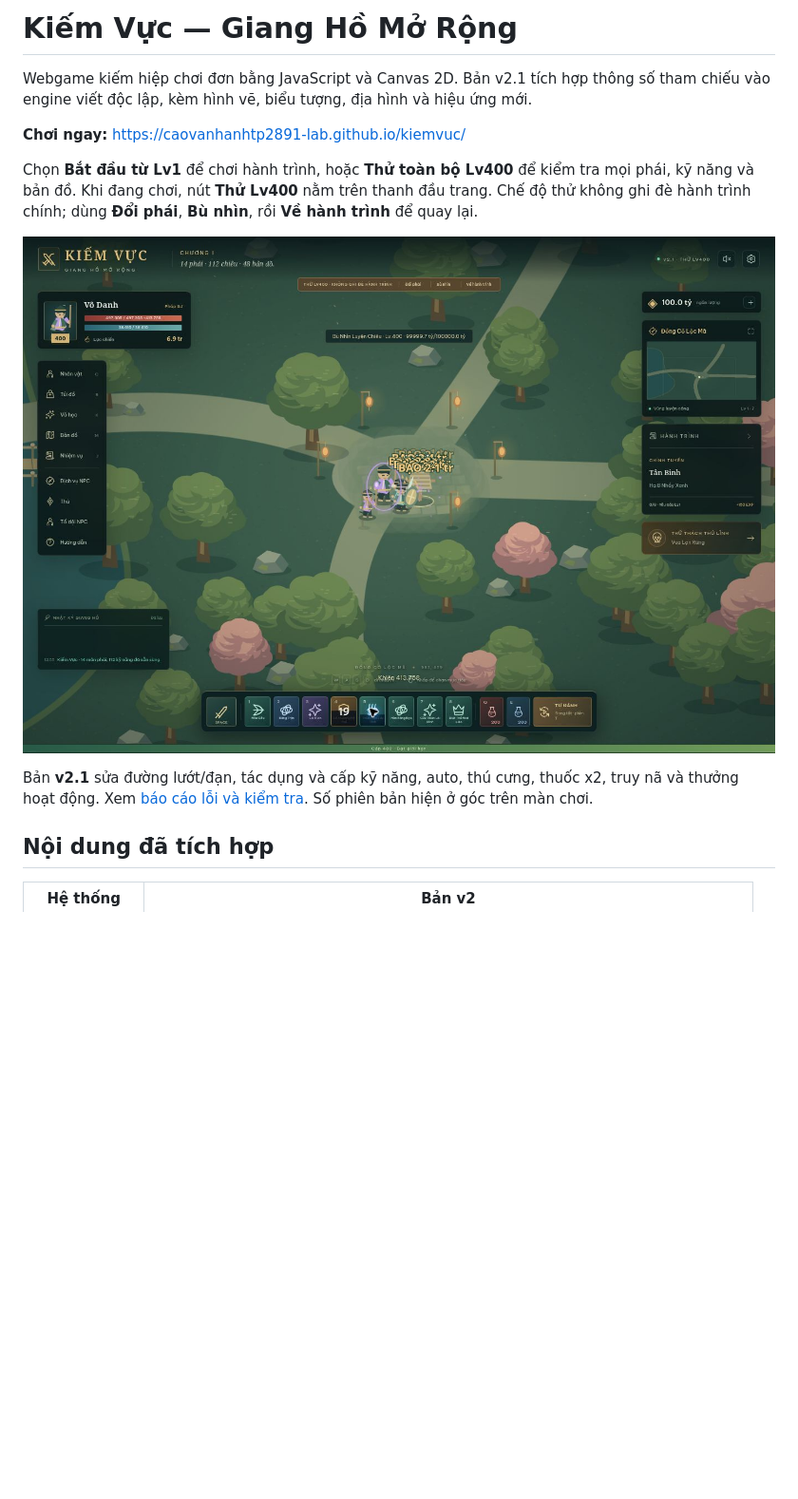
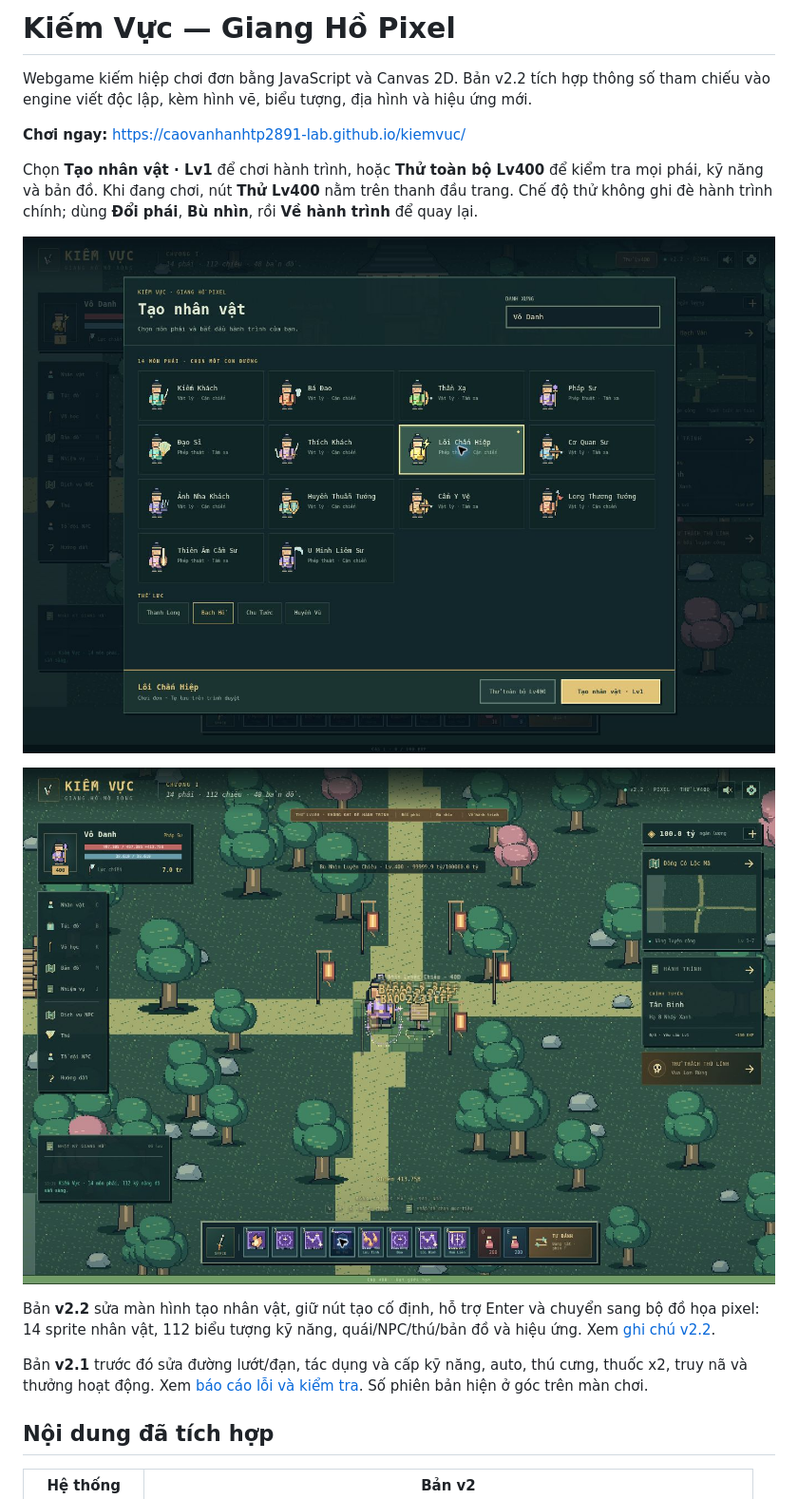
Before and after one commit to caovanhanhtp2891-lab/kiemvuc, a Markdown page: README.md, the part around one of its changes. Shown at 95% size. Drawn GitHub-style; pictures changed too: docs/kiem-vuc-v2.2-creation.png (added), docs/kiem-vuc-v2.2-pixel.png (added); blank space fills up the shorter version.

Commit message:
Fix character creation layout and introduce original pixel artwork

```diff
--- a/README.md
+++ b/README.md
@@ -1,14 +1,18 @@
-# Kiếm Vực — Giang Hồ Mở Rộng
+# Kiếm Vực — Giang Hồ Pixel
 
-Webgame kiếm hiệp chơi đơn bằng JavaScript và Canvas 2D. Bản v2.1 tích hợp thông số tham chiếu vào engine viết độc lập, kèm hình vẽ, biểu tượng, địa hình và hiệu ứng mới.
+Webgame kiếm hiệp chơi đơn bằng JavaScript và Canvas 2D. Bản v2.2 tích hợp thông số tham chiếu vào engine viết độc lập, kèm hình vẽ, biểu tượng, địa hình và hiệu ứng mới.
 
 **Chơi ngay:** https://caovanhanhtp2891-lab.github.io/kiemvuc/
 
-Chọn **Bắt đầu từ Lv1** để chơi hành trình, hoặc **Thử toàn bộ Lv400** để kiểm tra mọi phái, kỹ năng và bản đồ. Khi đang chơi, nút **Thử Lv400** nằm trên thanh đầu trang. Chế độ thử không ghi đè hành trình chính; dùng **Đổi phái**, **Bù nhìn**, rồi **Về hành trình** để quay lại.
+Chọn **Tạo nhân vật · Lv1** để chơi hành trình, hoặc **Thử toàn bộ Lv400** để kiểm tra mọi phái, kỹ năng và bản đồ. Khi đang chơi, nút **Thử Lv400** nằm trên thanh đầu trang. Chế độ thử không ghi đè hành trình chính; dùng **Đổi phái**, **Bù nhìn**, rồi **Về hành trình** để quay lại.
 
-![Kiếm Vực v2.1 chạy trên GitHub Pages](docs/kiem-vuc-v2.1-live.png)
+![Tạo nhân vật với 14 phái pixel](docs/kiem-vuc-v2.2-creation.png)
 
-Bản **v2.1** sửa đường lướt/đạn, tác dụng và cấp kỹ năng, auto, thú cưng, thuốc x2, truy nã và thưởng hoạt động. Xem [báo cáo lỗi và kiểm tra](docs/audit-v2.1.md). Số phiên bản hiện ở góc trên màn chơi.
+![Màn chơi pixel](docs/kiem-vuc-v2.2-pixel.png)
+
+Bản **v2.2** sửa màn hình tạo nhân vật, giữ nút tạo cố định, hỗ trợ Enter và chuyển sang bộ đồ họa pixel: 14 sprite nhân vật, 112 biểu tượng kỹ năng, quái/NPC/thú/bản đồ và hiệu ứng. Xem [ghi chú v2.2](docs/pixel-v2.2.md).
+
+Bản **v2.1** trước đó sửa đường lướt/đạn, tác dụng và cấp kỹ năng, auto, thú cưng, thuốc x2, truy nã và thưởng hoạt động. Xem [báo cáo lỗi và kiểm tra](docs/audit-v2.1.md). Số phiên bản hiện ở góc trên màn chơi.
 
 ## Nội dung đã tích hợp
 
```
Also changed, not shown: other parts of README.md (+3 -1 lines), docs/pixel-v2.2.md (added, +38 -0 lines), 7 other files.
